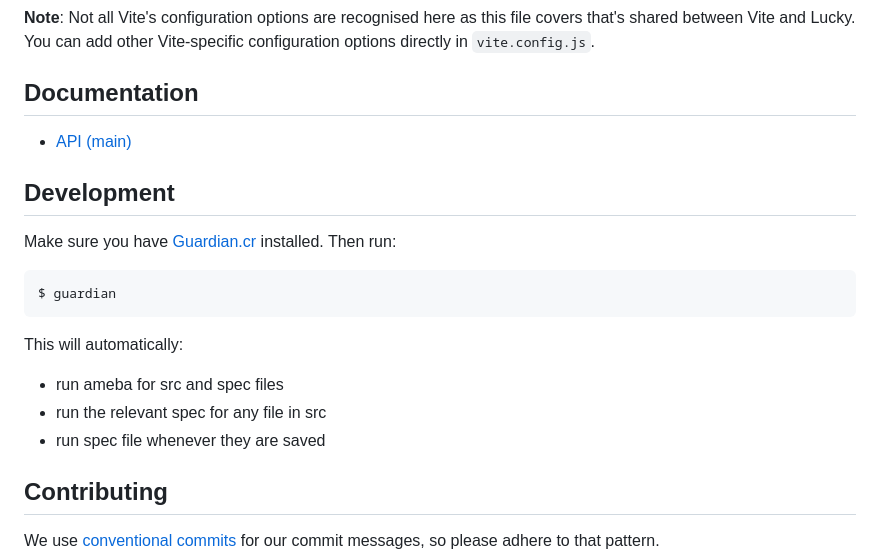
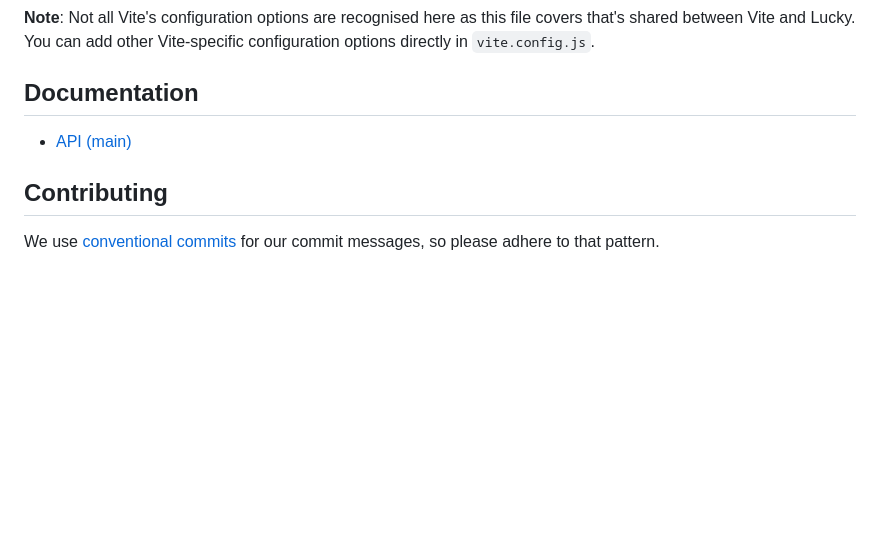
Before and after one commit to wout/lucky_vite, a Markdown page: README.md, the part around the change. GitHub-like rendering; blank space fills up the shorter version.

Commit message:
docs: remove development section with guardian instructions

````diff
--- a/README.md
+++ b/README.md
@@ -239,20 +239,6 @@ Here's a bit more info about the available properties:
 
 - [API (main)](https://wout.github.io/lucky_vite/)
 
-## Development
-
-Make sure you have [Guardian.cr](https://github.com/f/guardian) installed. Then run:
-
-```bash
-$ guardian
-```
-
-This will automatically:
-
-- run ameba for src and spec files
-- run the relevant spec for any file in src
-- run spec file whenever they are saved
-
 ## Contributing
 
 We use [conventional commits](https://www.conventionalcommits.org/en/v1.0.0/) for our commit messages, so please adhere to that pattern.
````
